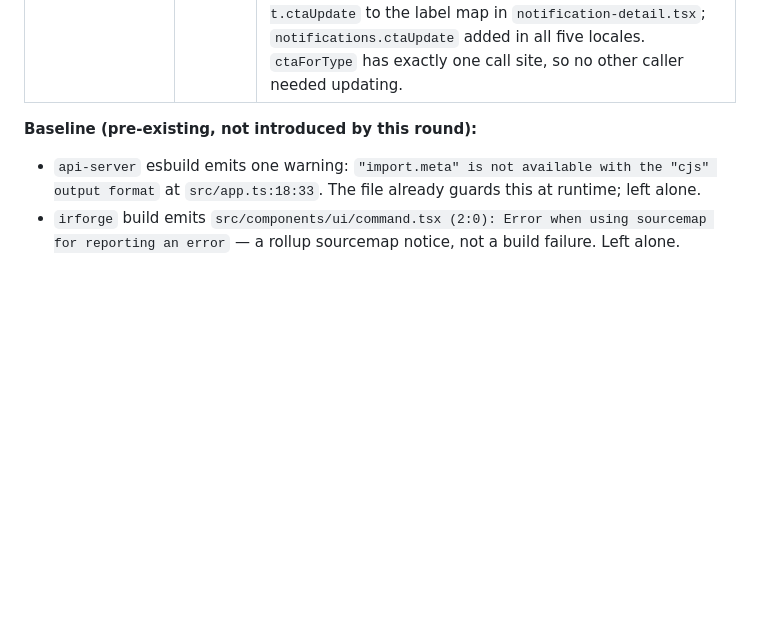
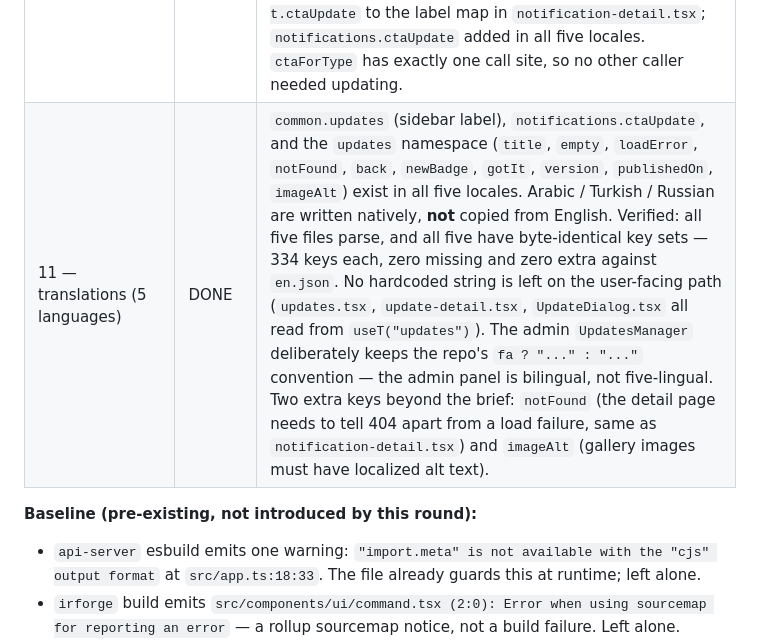
Before and after one commit to poti222/irforge-web, a Markdown page: PROGRESS.md, the part around the change. Drawn GitHub-style; blank space fills up the shorter version.

Commit message:
Phase 11: record five-language translation coverage for site updates

```diff
--- a/PROGRESS.md
+++ b/PROGRESS.md
@@ -897,6 +897,7 @@ and no parallel work was discarded. Post-rebase gates: `pnpm -r build` clean
 | 8 — dashboard update modal | DONE | `hooks/use-unseen-update.ts` (`["update-unseen"]`, `staleTime` 5min) + `components/updates/UpdateDialog.tsx`. Version badge, title as `DialogTitle`, body with `whitespace-pre-wrap`, gallery reusing the existing `ReceiptLightbox` per image (its `src`+trigger API already fits a gallery, so it was **not** renamed or rewritten and no call site changed). All three close paths — X, «متوجه شدم», outside click — run through `onOpenChange`/`dismiss`, which POSTs `/api/updates/seen` with no `updateId` (i.e. all published, so no modal chain) and invalidates `["update-unseen"]`. The modal closes **before** the request resolves and a failure only `console.warn`s: a modal stuck open on a network error is worse than the feature. `max-h-[85vh] overflow-y-auto` for mobile. **Mounted only in `/dashboard`**, not app-wide; it renders nothing when there is no unseen update. Deviation: the five-language `updates` locale namespace was added here rather than in Phase 11, because `useT` derives its type from `en.json` and the phase could not build without it — Phase 11 still adds `common.updates`/`notifications.ctaUpdate` and does the parity check. |
 | 9 — /updates pages | DONE | `pages/updates.tsx` (cards with title, version, date, `line-clamp-2` body, «جدید» badge for unseen; loading/error/empty all present) and `pages/update-detail.tsx` (full body, gallery via the same `ReceiptLightbox`, RTL-aware back arrow with `isRtlLang(lang) ? ArrowRight : ArrowLeft`). Routes added inside the protected block with `/updates` **before** `/updates/:id`. Sidebar gained a `Sparkles` item (`data-testid="nav-updates"`, `closeMobileMenu`, `isActive={location.startsWith("/updates")}`) labelled from `common.updates`, placed before Database. `vite.config.ssg.ts` untouched: these pages are protected, so `/updates` was added to `PRIVATE_ROUTES` and two matching `Disallow` lines to `robots.txt` — the build's robots-coverage assertion fails loudly without them (it did, and that's how the omission was caught). Prerender still emits exactly 15 public pages. |
 | 10 — updates ↔ notifications | DONE | `refId` now flows end to end: `AppNotification.refId: string \| null` in `use-notifications.ts`, `refId: n.refId` / `refId: row.refId` in both response mappings in `api-server/src/routes/notifications.ts`, and `ctaForType(type, refId?)` returns `{ href: "/updates/<id>", key: "update" }` for `site_update` ahead of the other branches (the only CTA whose destination depends on a record rather than just the type). `"update"` added to the return union and `update: t.ctaUpdate` to the label map in `notification-detail.tsx`; `notifications.ctaUpdate` added in all five locales. `ctaForType` has exactly one call site, so no other caller needed updating. |
+| 11 — translations (5 languages) | DONE | `common.updates` (sidebar label), `notifications.ctaUpdate`, and the `updates` namespace (`title`, `empty`, `loadError`, `notFound`, `back`, `newBadge`, `gotIt`, `version`, `publishedOn`, `imageAlt`) exist in all five locales. Arabic / Turkish / Russian are written natively, **not** copied from English. Verified: all five files parse, and all five have byte-identical key sets — 334 keys each, zero missing and zero extra against `en.json`. No hardcoded string is left on the user-facing path (`updates.tsx`, `update-detail.tsx`, `UpdateDialog.tsx` all read from `useT("updates")`). The admin `UpdatesManager` deliberately keeps the repo's `fa ? "..." : "..."` convention — the admin panel is bilingual, not five-lingual. Two extra keys beyond the brief: `notFound` (the detail page needs to tell 404 apart from a load failure, same as `notification-detail.tsx`) and `imageAlt` (gallery images must have localized alt text). |
 
 **Baseline (pre-existing, not introduced by this round):**
 
```
